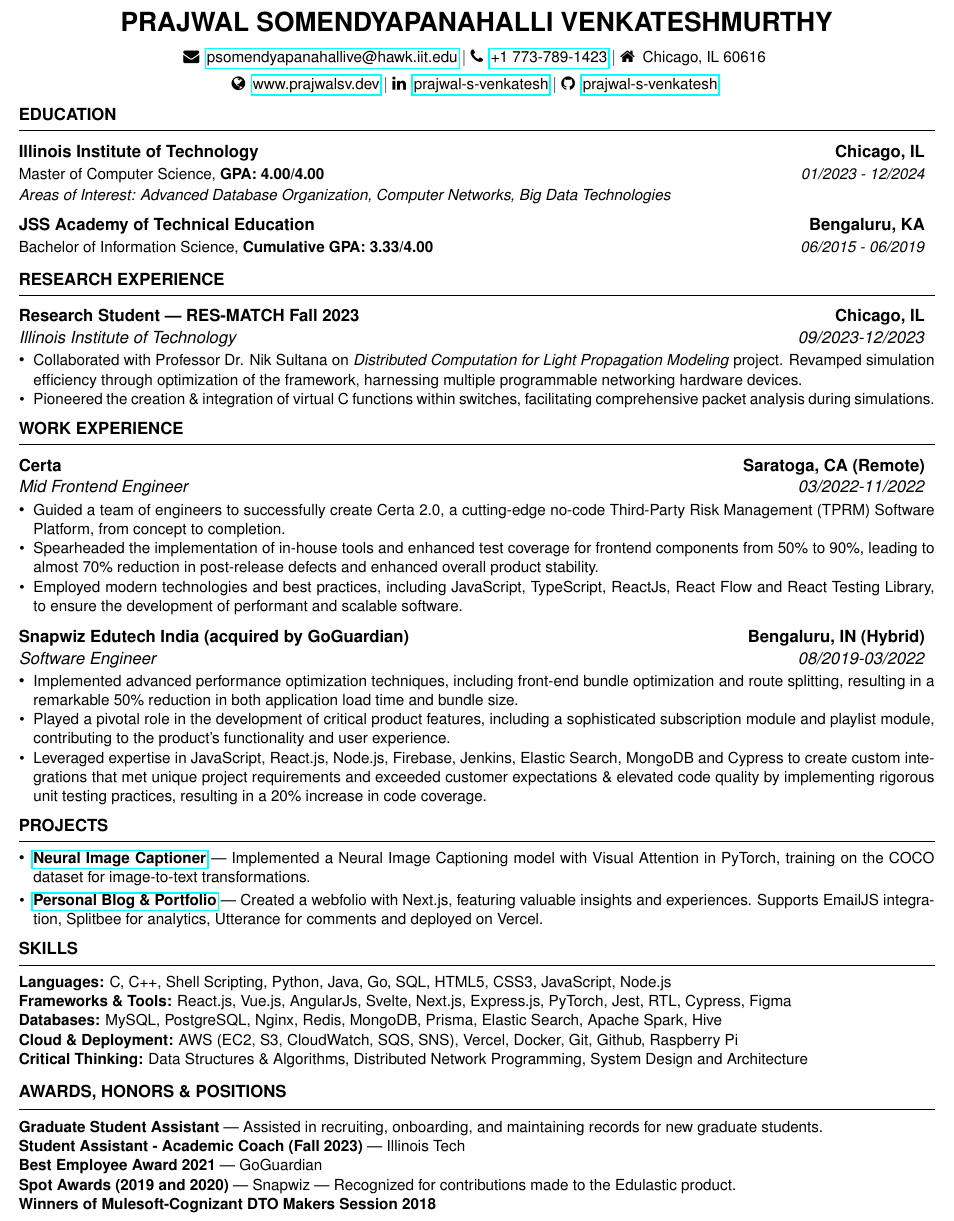
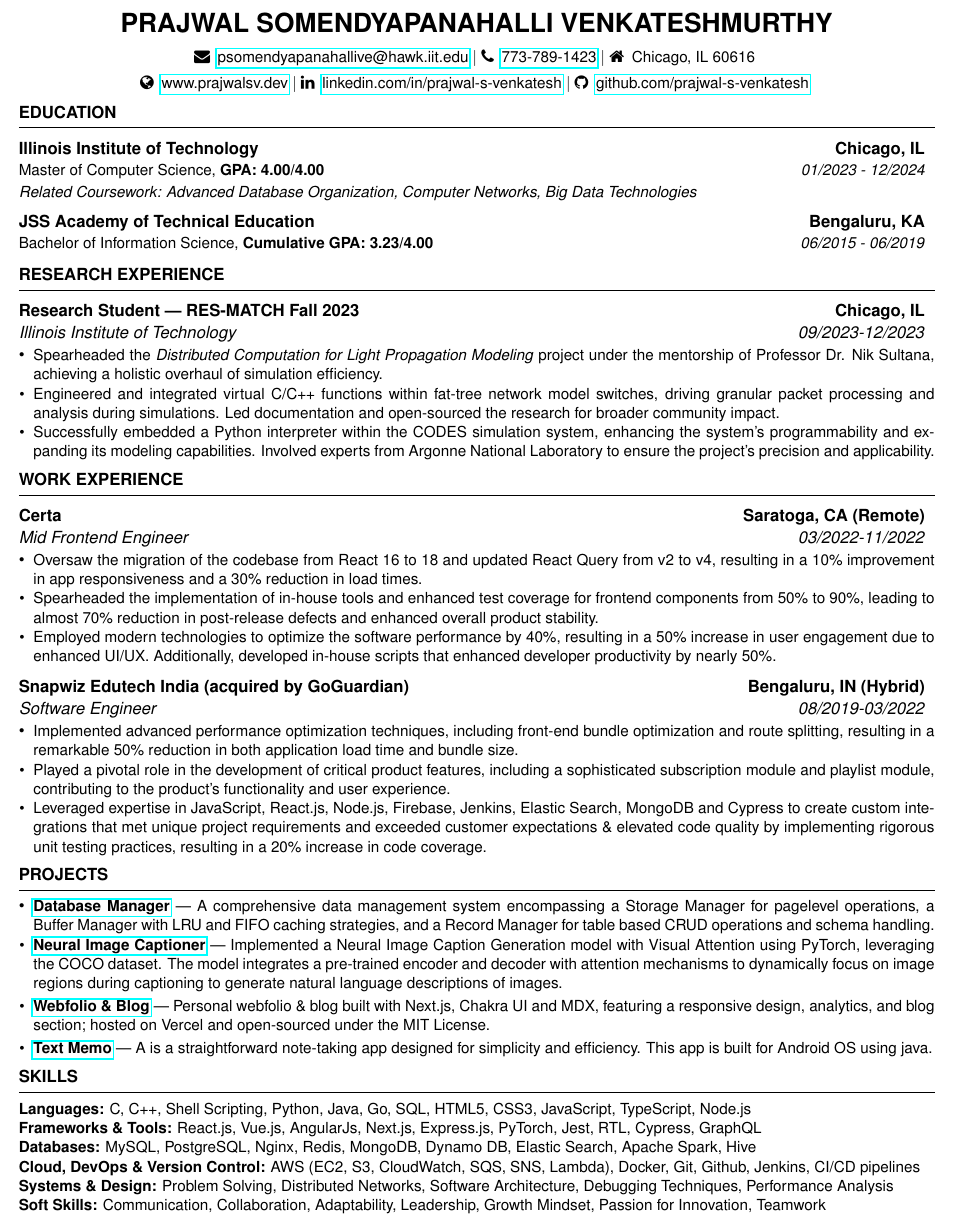
Before and after one commit to prajwal-svm/Resume, a LaTeX CV (resume.tex): part of the page, cut so that both start at the same text. Compiled offline with pdfLaTeX.

Commit message:
update: resume

```diff
--- a/resume.tex
+++ b/resume.tex
@@ -13,13 +13,13 @@
 \name{Prajwal Somendyapanahalli Venkateshmurthy} % Your name
 \address{\small
   \faEnvelope{\hspace{0.5em}\href{mailto:psomendyapanahallive@hawk.iit.edu}{psomendyapanahallive@hawk.iit.edu}} $|$
-  \faPhone{\hspace{0.5em}\href{tel:+17737891423}{+1 773-789-1423}} $|$
+  \faPhone{\hspace{0.5em}\href{tel:+17737891423}{773-789-1423}} $|$
   \faHome{\hspace{0.5em}Chicago, IL 60616} }
 
   \address{\small
    \faGlobe{\hspace{0.5em}\href{https://www.prajwalsv.dev}{www.prajwalsv.dev}} $|$
-   \faLinkedin{\hspace{0.5em}\href{https://linkedin.com/in/prajwal-s-venkatesh}{prajwal-s-venkatesh}} $|$
-   \faGithub{\hspace{0.5em}\href{https://github.com/prajwal-s-venkatesh}{prajwal-s-venkatesh}}
+   \faLinkedin{\hspace{0.5em}\href{https://linkedin.com/in/prajwal-s-venkatesh}{linkedin.com/in/prajwal-s-venkatesh}} $|$
+   \faGithub{\hspace{0.5em}\href{https://github.com/prajwal-s-venkatesh}{github.com/prajwal-s-venkatesh}}
 }
 
 \begin{document}
@@ -31,14 +31,14 @@
    \begin{tabularx}{\textwidth}{@{}X r}
    \textbf{Illinois Institute of Technology} & \textbf{Chicago, IL} \\
    \small Master of Computer Science, \textbf{GPA: 4.00/4.00} & \small \textit{01/2023 - 12/2024} \\
-   \small \textit{Areas of Interest: Advanced Database Organization, Computer Networks, Big Data Technologies}
+   \small \textit{Related Coursework: Advanced Database Organization, Computer Networks, Big Data Technologies}
    \end{tabularx}
 
    \vspace{-3pt}
 
    \begin{tabularx}{\textwidth}{@{}X r}
    \textbf{JSS Academy of Technical Education} & \textbf{Bengaluru, KA} \\
-   \small Bachelor of Information Science, \textbf{Cumulative GPA: 3.33/4.00} & \small \textit{06/2015 - 06/2019} \\
+   \small Bachelor of Information Science, \textbf{Cumulative GPA: 3.23/4.00} & \small \textit{06/2015 - 06/2019} \\
    \end{tabularx}
 \end{rSection}
 
@@ -56,8 +56,9 @@
 
    \begin{minipage}[t]{1\textwidth}
       \begin{itemize}[left=0pt, nosep, before=\vspace{-0.5\baselineskip}]
-         \item \small Collaborated with Professor Dr. Nik Sultana on \textit{Distributed Computation for Light Propagation Modeling} project. Revamped simulation efficiency through optimization of the framework, harnessing multiple programmable networking hardware devices.
-         \item \small Pioneered the creation \& integration of virtual C functions within switches, facilitating comprehensive packet analysis during simulations.
+         \item \small Spearheaded the \textit{Distributed Computation for Light Propagation Modeling} project under the mentorship of Professor Dr. Nik Sultana, achieving a holistic overhaul of simulation efficiency.
+         \item \small Engineered and integrated virtual C/C++ functions within fat-tree network model switches, driving granular packet processing and analysis during simulations. Led documentation and open-sourced the research for broader community impact.
+         \item \small Successfully embedded a Python interpreter within the CODES simulation system, enhancing the system's programmability and expanding its modeling capabilities. Involved experts from Argonne National Laboratory to ensure the project's precision and applicability.
       \end{itemize}
    \end{minipage}
 
@@ -77,9 +78,9 @@
 
    \begin{minipage}[t]{1\textwidth}
       \begin{itemize}[left=0pt, nosep, before=\vspace{-0.5\baselineskip}]
-         \item \small Guided a team of engineers to successfully create Certa 2.0, a cutting-edge no-code Third-Party Risk Management (TPRM) Software Platform, from concept to completion.
+         \item \small Oversaw the migration of the codebase from React 16 to 18 and updated React Query from v2 to v4, resulting in a 10\% improvement in app responsiveness and a 30\% reduction in load times.
          \item \small Spearheaded the implementation of in-house tools and enhanced test coverage for frontend components from 50\% to 90\%, leading to almost 70\% reduction in post-release defects and enhanced overall product stability.
-         \item \small Employed modern technologies and best practices, including JavaScript, TypeScript, ReactJs, React Flow and React Testing Library, to ensure the development of performant and scalable software.
+         \item \small Employed modern technologies to optimize the software performance by 40\%, resulting in a 50\% increase in user engagement due to enhanced UI/UX. Additionally, developed in-house scripts that enhanced developer productivity by nearly 50\%.
       \end{itemize}
    \end{minipage}
 
@@ -107,9 +108,12 @@
 
    \begin{minipage}[t]{1\textwidth}
       \begin{itemize}[left=0pt, nosep, before=\vspace{-0.5\baselineskip}]
-         \item \small \textbf{\href{https://github.com/Prajwal-S-Venkatesh/image-captioner}{Neural Image Captioner}} | {Implemented a Neural Image Captioning model with Visual Attention in PyTorch, training on the COCO dataset for image-to-text transformations.}
+         \item \small \textbf{\href{https://github.com/Prajwal-S-Venkatesh/buffer-manager-c}{Database Manager}} | {A comprehensive data management system encompassing a Storage Manager for page\-level operations, a Buffer Manager with LRU and FIFO caching strategies, and a Record Manager for table based CRUD operations and schema handling.}
+         \item \small \textbf{\href{https://github.com/Prajwal-S-Venkatesh/image-captioner}{Neural Image Captioner}} | {Implemented a Neural Image Caption Generation model with Visual Attention using PyTorch, leveraging the COCO dataset. The model integrates a pre-trained encoder and decoder with attention mechanisms to dynamically focus on image regions during captioning to generate natural language descriptions of images.}
          \vspace{0.25em}
-         \item \small \textbf{\href{https://blog.prajwalsv.dev}{Personal Blog \& Portfolio}} | {Created a webfolio with Next.js, featuring valuable insights and experiences. Supports EmailJS integration, Splitbee for analytics, Utterance for comments and deployed on Vercel. }
+         \item \small \textbf{\href{https://blog.prajwalsv.dev}{Webfolio \& Blog}} | {Personal webfolio \& blog built with Next.js, Chakra UI and MDX, featuring a responsive design, analytics, and blog section; hosted on Vercel and open-sourced under the MIT License.}
+         \vspace{0.25em}
+         \item \small \textbf{\href{https://github.com/Prajwal-S-Venkatesh/TextMemo}{Text Memo}} | {A is a straightforward note-taking app designed for simplicity and efficiency. This app is built for Android OS using java.}
       \end{itemize}
    \end{minipage}
 
@@ -120,21 +124,12 @@
 %----------------------------------------------------------------------------------------
 \vspace{-5pt}
 \begin{rSection}{Skills}
-   \small \textbf{Languages:} C, C++, Shell Scripting, Python, Java, Go, SQL, HTML5, CSS3, JavaScript, Node.js \\
-   \small \textbf{Frameworks \& Tools:} React.js, Vue.js, AngularJs, Svelte, Next.js, Express.js, PyTorch, Jest, RTL, Cypress, Figma \\
-   \small \textbf{Databases:} MySQL, PostgreSQL, Nginx, Redis, MongoDB, Prisma, Elastic Search, Apache Spark, Hive \\
-   \small \textbf{Cloud \& Deployment:} AWS (EC2, S3, CloudWatch, SQS, SNS), Vercel, Docker, Git, Github, Raspberry Pi \\
-   \small \textbf{Critical Thinking:} Data Structures \& Algorithms, Distributed Network Programming, System Design and Architecture
-\end{rSection}
-
-%----------------------------------------------------------------------------------------
-\vspace{-6pt}
-\begin{rSection}{Awards, Honors \& Positions}
-   \small \textbf{Graduate Student Assistant} | Assisted in recruiting, onboarding, and maintaining records for new graduate students. \\
-   \small \textbf{Student Assistant - Academic Coach (Fall 2023)} | Illinois Tech \\
-   \small \textbf{Best Employee Award 2021} | GoGuardian \\
-   \small \textbf{Spot Awards (2019 and 2020)} | Snapwiz |  Recognized for contributions made to the Edulastic product. \\
-   \small \textbf{Winners of Mulesoft-Cognizant DTO Makers Session 2018}
+   \small \textbf{Languages:} C, C++, Shell Scripting, Python, Java, Go, SQL, HTML5, CSS3, JavaScript, TypeScript, Node.js \\
+   \small \textbf{Frameworks \& Tools:} React.js, Vue.js, AngularJs, Next.js, Express.js, PyTorch, Jest, RTL, Cypress, GraphQL  \\
+   \small \textbf{Databases:} MySQL, PostgreSQL, Nginx, Redis, MongoDB, Dynamo DB, Elastic Search, Apache Spark, Hive \\
+   \small \textbf{Cloud, DevOps \& Version Control:} AWS (EC2, S3, CloudWatch, SQS, SNS, Lambda), Docker, Git, Github, Jenkins, CI/CD pipelines\\
+   \small \textbf{Systems \& Design:} Problem Solving, Distributed Networks, Software Architecture, Debugging Techniques, Performance Analysis \\
+   \small \textbf{Soft Skills:} Communication, Collaboration, Adaptability, Leadership, Growth Mindset, Passion for Innovation, Teamwork  \\
 \end{rSection}
 
 %----------------------------------------------------------------------------------------
```
Also changed, not shown: PRAJWAL_SOMENDYAPANAHALLI_VENKATESHMURTHY_RESUME.pdf.
